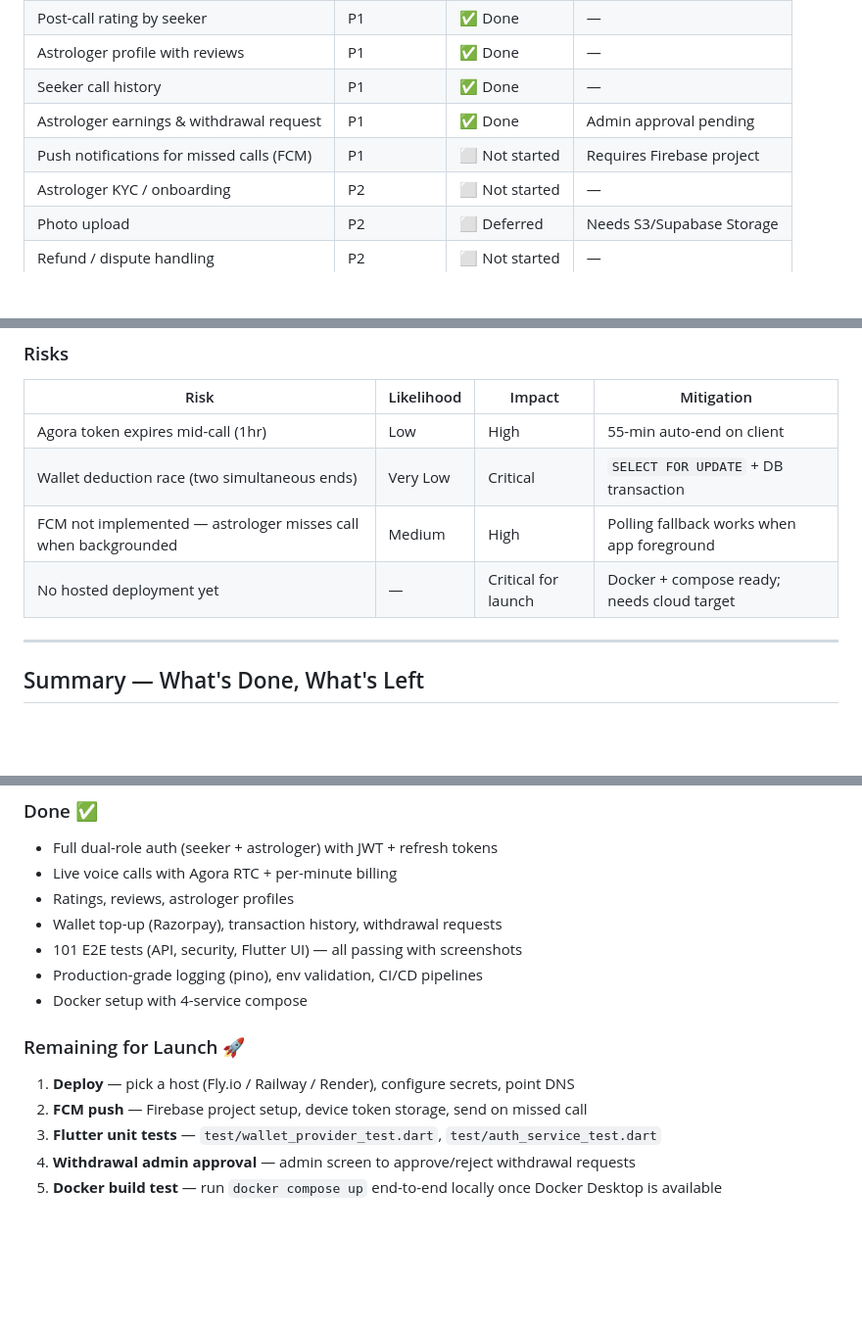
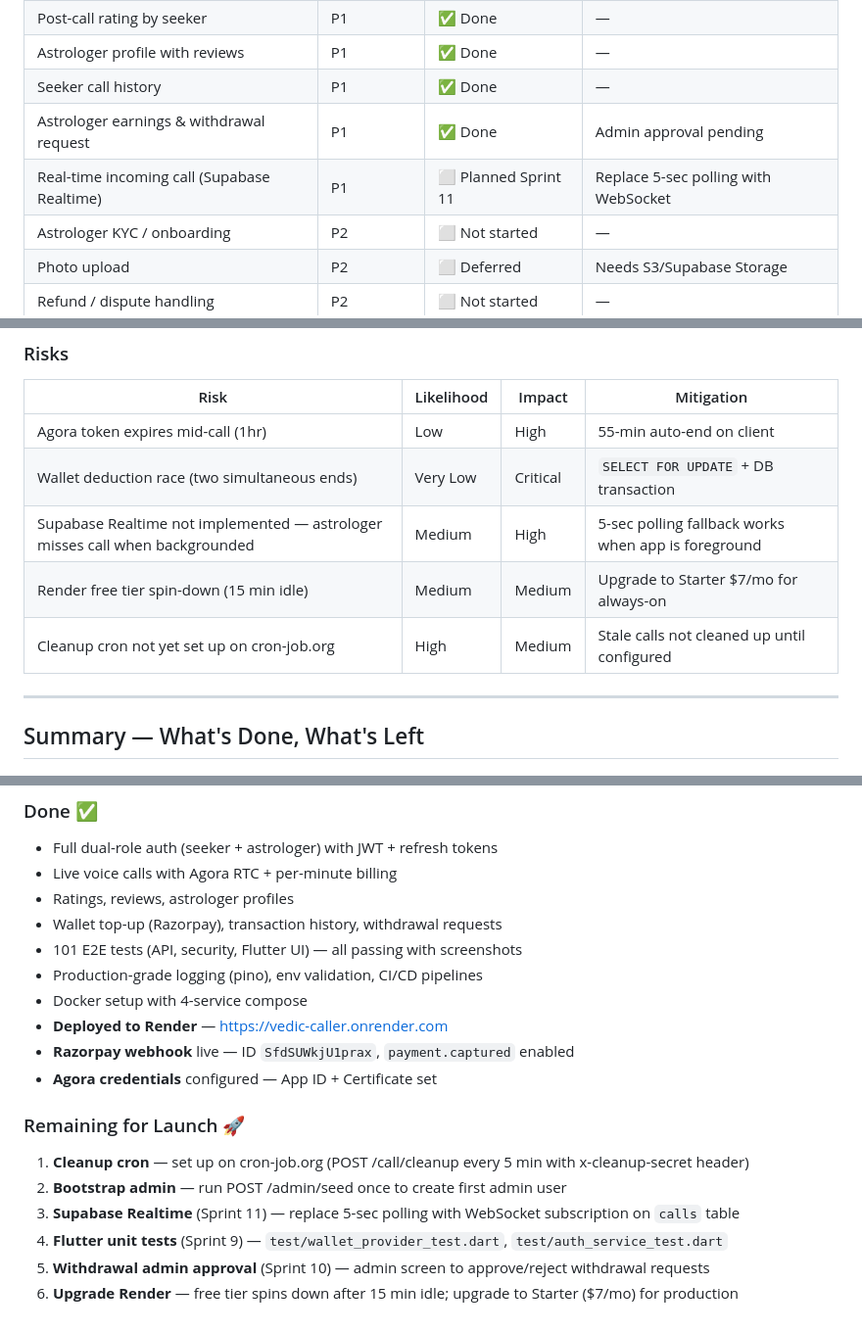
Before and after one commit to vishalhalbe/vedic-caller, a Markdown page: STATUS.md, 3 parts joined by grey strips. Shown at 98% size. GitHub-like rendering; blank space fills up the shorter version.

```diff
--- a/STATUS.md
+++ b/STATUS.md
@@ -294,7 +306,7 @@ All 101 tests produce screenshots in `backend/api/test-results/`:
 | Astrologer profile with reviews | P1 | ✅ Done | — |
 | Seeker call history | P1 | ✅ Done | — |
 | Astrologer earnings & withdrawal request | P1 | ✅ Done | Admin approval pending |
-| Push notifications for missed calls (FCM) | P1 | ⬜ Not started | Requires Firebase project |
+| Real-time incoming call (Supabase Realtime) | P1 | ⬜ Planned Sprint 11 | Replace 5-sec polling with WebSocket |
 | Astrologer KYC / onboarding | P2 | ⬜ Not started | — |
 | Photo upload | P2 | ⬜ Deferred | Needs S3/Supabase Storage |
 | Refund / dispute handling | P2 | ⬜ Not started | — |
@@ -319,8 +331,9 @@ All 101 tests produce screenshots in `backend/api/test-results/`:
 |------|-----------|--------|-----------|
 | Agora token expires mid-call (1hr) | Low | High | 55-min auto-end on client |
 | Wallet deduction race (two simultaneous ends) | Very Low | Critical | `SELECT FOR UPDATE` + DB transaction |
-| FCM not implemented — astrologer misses call when backgrounded | Medium | High | Polling fallback works when app foreground |
-| No hosted deployment yet | — | Critical for launch | Docker + compose ready; needs cloud target |
+| Supabase Realtime not implemented — astrologer misses call when backgrounded | Medium | High | 5-sec polling fallback works when app is foreground |
+| Render free tier spin-down (15 min idle) | Medium | Medium | Upgrade to Starter $7/mo for always-on |
+| Cleanup cron not yet set up on cron-job.org | High | Medium | Stale calls not cleaned up until configured |
 
 ---
 
@@ -334,10 +347,14 @@ All 101 tests produce screenshots in `backend/api/test-results/`:
 - 101 E2E tests (API, security, Flutter UI) — all passing with screenshots
 - Production-grade logging (pino), env validation, CI/CD pipelines
 - Docker setup with 4-service compose
+- **Deployed to Render** — https://vedic-caller.onrender.com
+- **Razorpay webhook** live — ID `SfdSUWkjU1prax`, `payment.captured` enabled
+- **Agora credentials** configured — App ID + Certificate set
 
 ### Remaining for Launch 🚀
-1. **Deploy** — pick a host (Fly.io / Railway / Render), configure secrets, point DNS
-2. **FCM push** — Firebase project setup, device token storage, send on missed call
-3. **Flutter unit tests** — `test/wallet_provider_test.dart`, `test/auth_service_test.dart`
-4. **Withdrawal admin approval** — admin screen to approve/reject withdrawal requests
-5. **Docker build test** — run `docker compose up` end-to-end locally once Docker Desktop is available
+1. **Cleanup cron** — set up on cron-job.org (POST /call/cleanup every 5 min with x-cleanup-secret header)
+2. **Bootstrap admin** — run POST /admin/seed once to create first admin user
+3. **Supabase Realtime** (Sprint 11) — replace 5-sec polling with WebSocket subscription on `calls` table
+4. **Flutter unit tests** (Sprint 9) — `test/wallet_provider_test.dart`, `test/auth_service_test.dart`
+5. **Withdrawal admin approval** (Sprint 10) — admin screen to approve/reject withdrawal requests
+6. **Upgrade Render** — free tier spins down after 15 min idle; upgrade to Starter ($7/mo) for production
```
Also changed, not shown: other parts of STATUS.md (+32 -20 lines), TASKS.md (+17 -11 lines).
